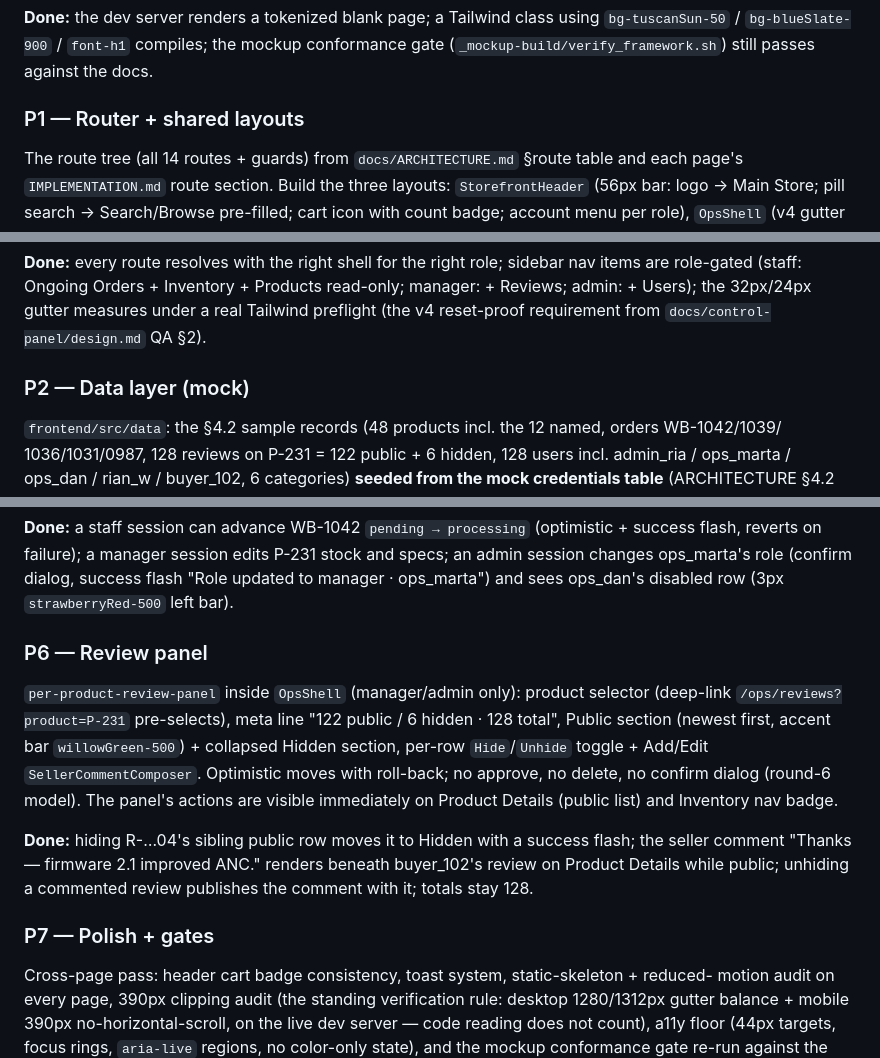
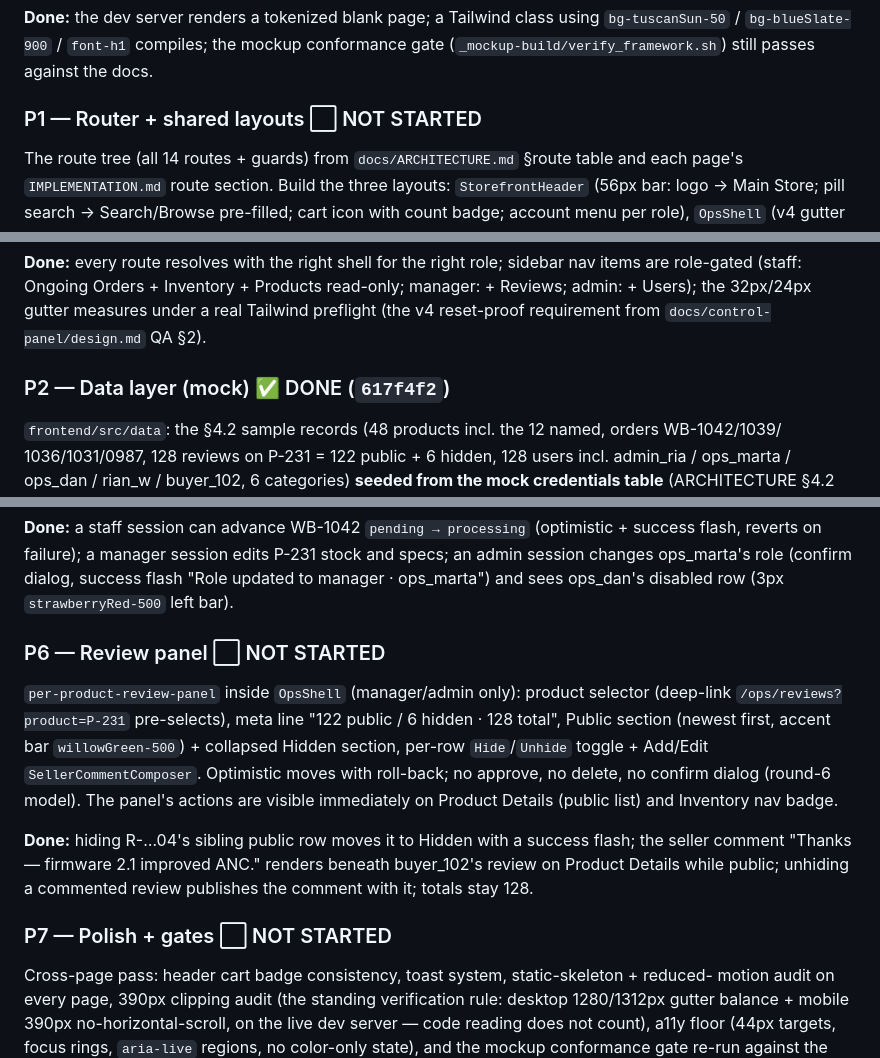
Before and after one commit to Poke332/shop-inv-management, a Markdown page: docs/IMPLEMENTATION.md, 3 parts joined by grey strips. Rendered like a GitHub page.

```diff
--- a/docs/IMPLEMENTATION.md
+++ b/docs/IMPLEMENTATION.md
@@ -46,7 +62,7 @@ into `frontend/public/`.
 `bg-tuscanSun-50` / `bg-blueSlate-900` / `font-h1` compiles; the mockup conformance gate
 (`_mockup-build/verify_framework.sh`) still passes against the docs.
 
-### P1 — Router + shared layouts
+### P1 — Router + shared layouts  ⬜ NOT STARTED
 
 The route tree (all 14 routes + guards) from `docs/ARCHITECTURE.md` §route table and each
 page's `IMPLEMENTATION.md` route section. Build the three layouts:
@@ -62,7 +78,7 @@ are role-gated (staff: Ongoing Orders + Inventory + Products read-only; manager:
 admin: + Users); the 32px/24px gutter measures under a real Tailwind preflight (the v4
 reset-proof requirement from `docs/control-panel/design.md` QA §2).
 
-### P2 — Data layer (mock)
+### P2 — Data layer (mock)  ✅ DONE (`617f4f2`)
 
 `frontend/src/data`: the §4.2 sample records (48 products incl. the 12 named, orders WB-1042/1039/
 1036/1031/0987, 128 reviews on P-231 = 122 public + 6 hidden, 128 users incl. admin_ria /
@@ -133,7 +149,7 @@ flash, reverts on failure); a manager session edits P-231 stock and specs; an ad
 changes ops_marta's role (confirm dialog, success flash "Role updated to manager ·
 ops_marta") and sees ops_dan's disabled row (3px `strawberryRed-500` left bar).
 
-### P6 — Review panel
+### P6 — Review panel  ⬜ NOT STARTED
 
 `per-product-review-panel` inside `OpsShell` (manager/admin only): product selector
 (deep-link `/ops/reviews?product=P-231` pre-selects), meta line "122 public / 6 hidden ·
@@ -147,7 +163,7 @@ seller comment "Thanks — firmware 2.1 improved ANC." renders beneath buyer_102
 Product Details while public; unhiding a commented review publishes the comment with it;
 totals stay 128.
 
-### P7 — Polish + gates
+### P7 — Polish + gates  ⬜ NOT STARTED
 
 Cross-page pass: header cart badge consistency, toast system, static-skeleton + reduced-
 motion audit on every page, 390px clipping audit (the standing verification rule: desktop
```
Also changed, not shown: other parts of docs/IMPLEMENTATION.md (+20 -4 lines).
